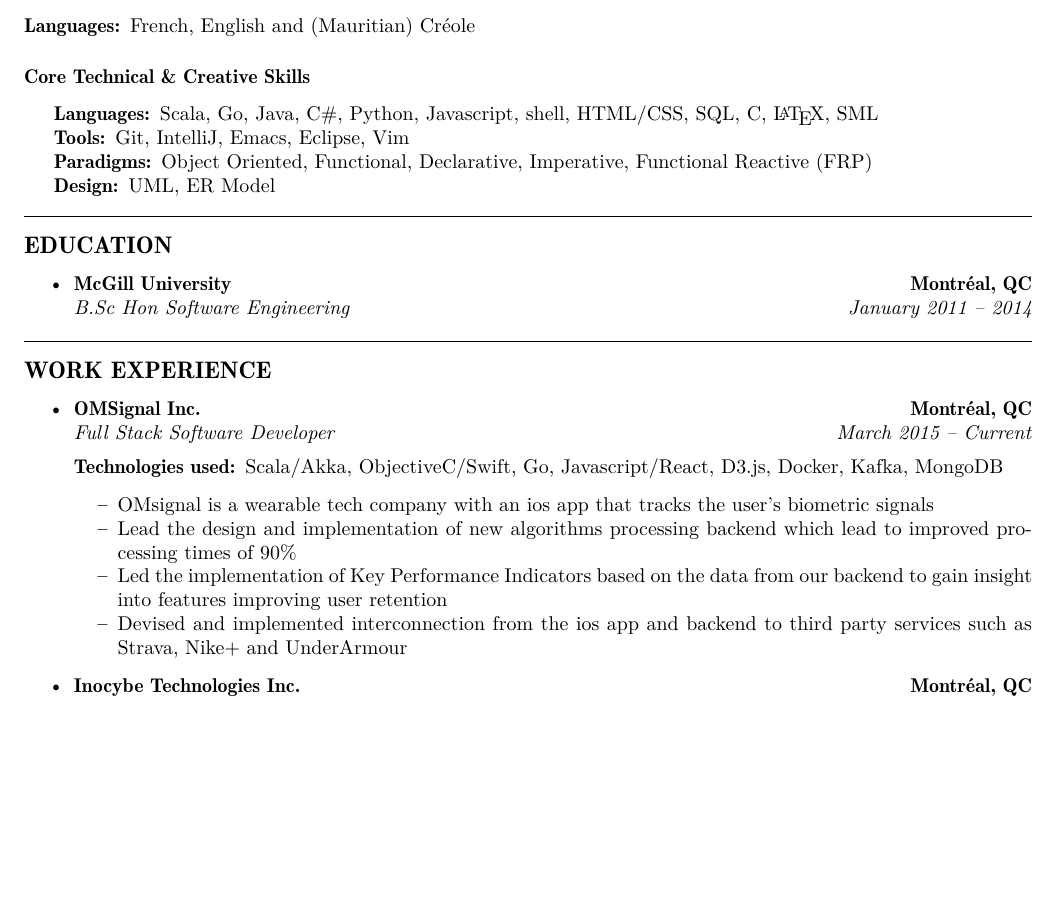
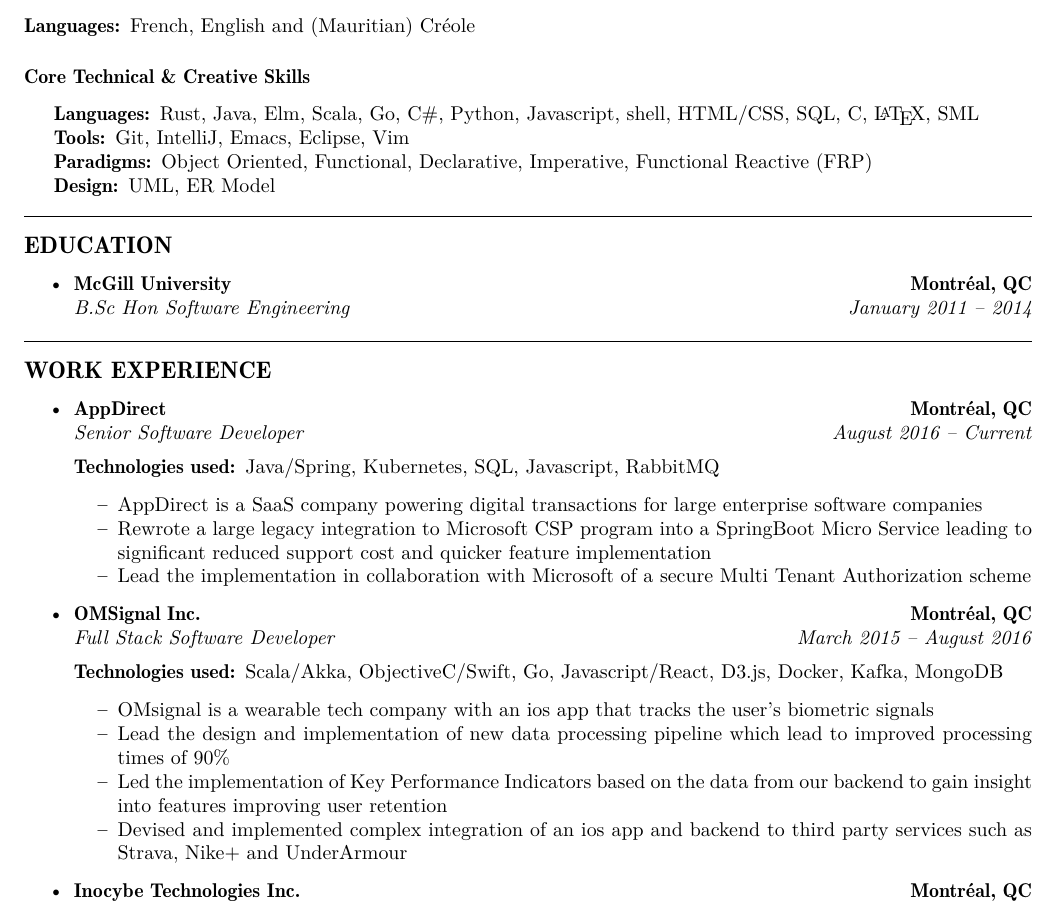
Before and after one commit to jonfk/resume, a LaTeX CV (Jonathan_Fokkan_Resume.tex): part of page 1 of 2, cut so that both start at the same text, the shorter picture padded with empty space. Compiled offline with XeLaTeX.

Commit message:
Update resume with some appdirect experience

```diff
--- a/Jonathan_Fokkan_Resume.tex
+++ b/Jonathan_Fokkan_Resume.tex
@@ -83,7 +83,7 @@
 \hyphenpenalty=1000
 \begin{description*}
 	\item[Languages:]
-	Scala, Go, Java, C\#, Python, Javascript, shell, HTML/CSS, SQL, C, \LaTeX, SML
+	Rust, Java, Elm, Scala, Go, C\#, Python, Javascript, shell, HTML/CSS, SQL, C, \LaTeX, SML
 	\item[Tools:]
         Git, IntelliJ, Emacs, Eclipse, Vim
         \item[Paradigms:]
@@ -126,20 +126,37 @@
 
 	\item
 	\headerrow
+		{\textbf{AppDirect}}
+		{\textbf{Montr\'{e}al, QC}}
+	\\
+	\headerrow
+		{\emph{Senior Software Developer}}
+		{\emph{August 2016 -- Current}}
+	\begin{description*}
+                \item[Technologies used:] Java/Spring, Kubernetes, SQL, Javascript, RabbitMQ
+	\end{description*}
+	\begin{itemize*}
+                \item AppDirect is a SaaS company powering digital transactions for large enterprise software companies
+                \item Rewrote a large legacy integration to Microsoft CSP program into a SpringBoot Micro Service leading to significant reduced support cost and quicker feature implementation
+                \item Lead the implementation in collaboration with Microsoft of a secure Multi Tenant Authorization scheme
+	\end{itemize*}
+
+	\item
+	\headerrow
 		{\textbf{OMSignal Inc.}}
 		{\textbf{Montr\'{e}al, QC}}
 	\\
 	\headerrow
 		{\emph{Full Stack Software Developer}}
-		{\emph{March 2015 -- Current}}
+		{\emph{March 2015 -- August 2016}}
 	\begin{description*}
                 \item[Technologies used:] Scala/Akka, ObjectiveC/Swift, Go, Javascript/React, D3.js, Docker, Kafka, MongoDB
 	\end{description*}
 	\begin{itemize*}
                 \item OMsignal is a wearable tech company with an ios app that tracks the user's biometric signals
-                \item Lead the design and implementation of new algorithms processing backend which lead to improved processing times of 90\%
+                \item Lead the design and implementation of new data processing pipeline which lead to improved processing times of 90\%
                 \item Led the implementation of Key Performance Indicators based on the data from our backend to gain insight into features improving user retention
-                \item Devised and implemented interconnection from the ios app and backend to third party services such as Strava, Nike+ and UnderArmour
+                \item Devised and implemented complex integration of an ios app and backend to third party services such as Strava, Nike+ and UnderArmour
 	\end{itemize*}
         % End of Job
 
```
